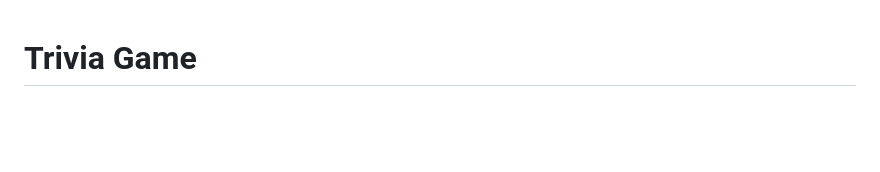
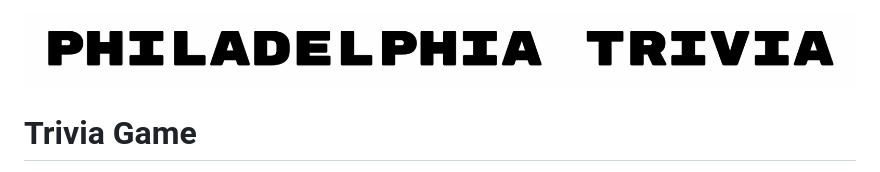
Before and after one commit to calemonte/trivia-game, a Markdown page: README.md, the part around the change. GitHub-like rendering; pictures changed too: assets/images/philatrivia.png (added); blank space fills up the shorter version.

Commit message:
Update README with header image

```diff
--- a/README.md
+++ b/README.md
@@ -1,3 +1,5 @@
+![Philadelphia Trivia Header.](./assets/images/philatrivia.png  "Philadelphia Trivia Header")
+
 # Trivia Game
 Test your (obscure) Philadelphia knowledge using this simple trivia app. Make sure that you answer under the time limit! This game was built using jQuery, JavaScript, HTML, and CSS.
 
```
